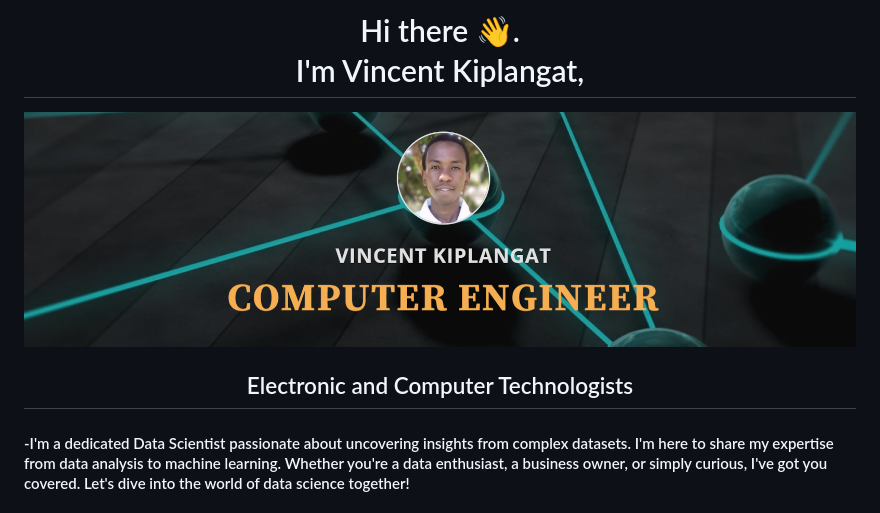
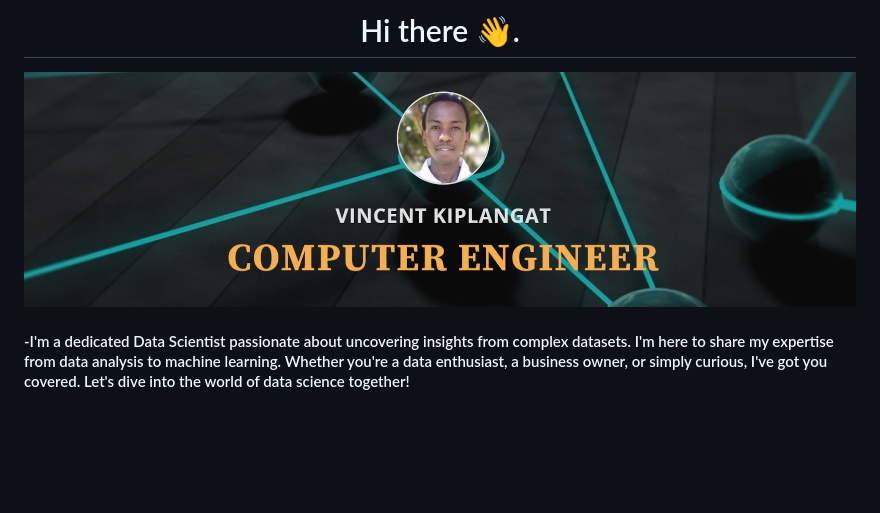
Before and after one commit to VincentKiplangat/VincentKiplangat, a Markdown page: README.md, the part around the change. Drawn GitHub-style; blank space fills up the shorter version.

```diff
--- a/README.md
+++ b/README.md
@@ -1,6 +1,6 @@
-# <div align="center">Hi there 👋. <br/> I'm Vincent Kiplangat,</div>
+# <div align="center">Hi there 👋.</div>
 ![alt text](breadcrum.png)
-## <div align="center">Electronic and Computer Technologists</div>
+<!-- ## <div align="center">Electronic and Computer Technologists</div> -->
 ######
 #### -I'm a dedicated Data Scientist passionate about uncovering insights from complex datasets. I'm here to share my expertise from data analysis to machine learning. Whether you're a data enthusiast, a business owner, or simply curious, I've got you covered. Let's dive into the world of data science together!
 #### -Have that website idea in mind and want to implement it using Django, reach out, and we actualize it. Check out some of my best projects here.
```
